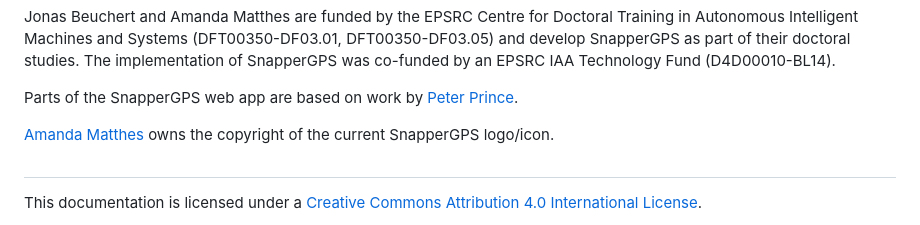
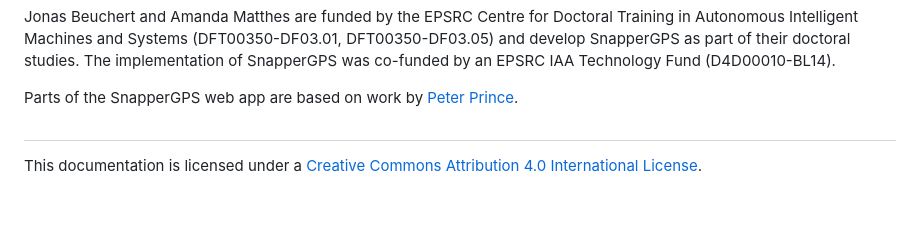
Before and after one commit to SnapperGPS/snappergps-app, a Markdown page: README.md, the part around the change. Drawn GitHub-style; blank space fills up the shorter version.

Commit message:
Remove obsolete copyright notice from README

```diff
--- a/README.md
+++ b/README.md
@@ -195,8 +195,6 @@ was co-funded by an EPSRC IAA Technology Fund
 
 Parts of the SnapperGPS web app are based on work by [Peter Prince](https://github.com/pcprince).
 
-[Amanda Matthes](https://github.com/amanda-matthes) owns the copyright of the current SnapperGPS logo/icon.
-
 ##
 
 This documentation is licensed under a
```
